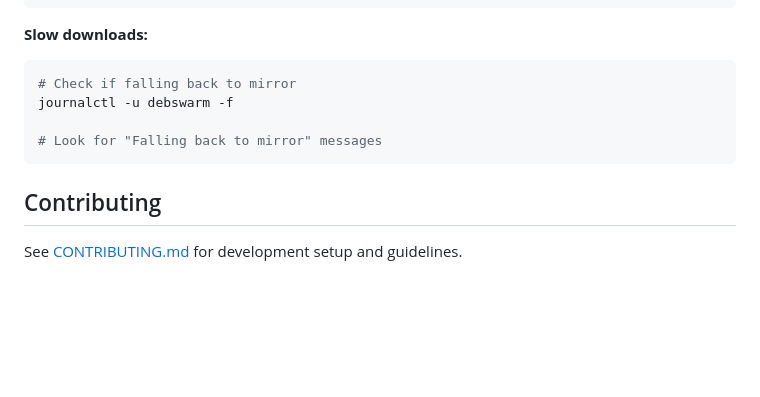
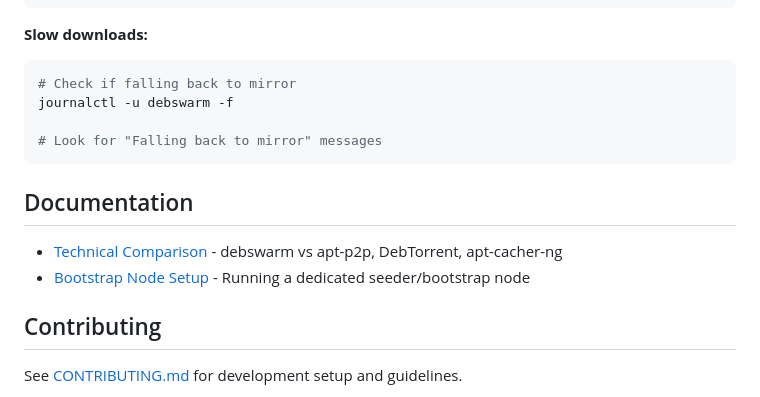
Before and after one commit to clintcan/debswarm, a Markdown page: README.md, the part around the change. GitHub-like rendering; blank space fills up the shorter version.

Commit message:
Add technical comparison document vs apt-p2p and other solutions

````diff
--- a/README.md
+++ b/README.md
@@ -421,6 +421,11 @@ journalctl -u debswarm -f
 # Look for "Falling back to mirror" messages
 ```
 
+## Documentation
+
+- [Technical Comparison](docs/comparison.md) - debswarm vs apt-p2p, DebTorrent, apt-cacher-ng
+- [Bootstrap Node Setup](docs/bootstrap-node.md) - Running a dedicated seeder/bootstrap node
+
 ## Contributing
 
 See [CONTRIBUTING.md](CONTRIBUTING.md) for development setup and guidelines.
````
Also changed, not shown: docs/comparison.md (added, +410 -0 lines).
